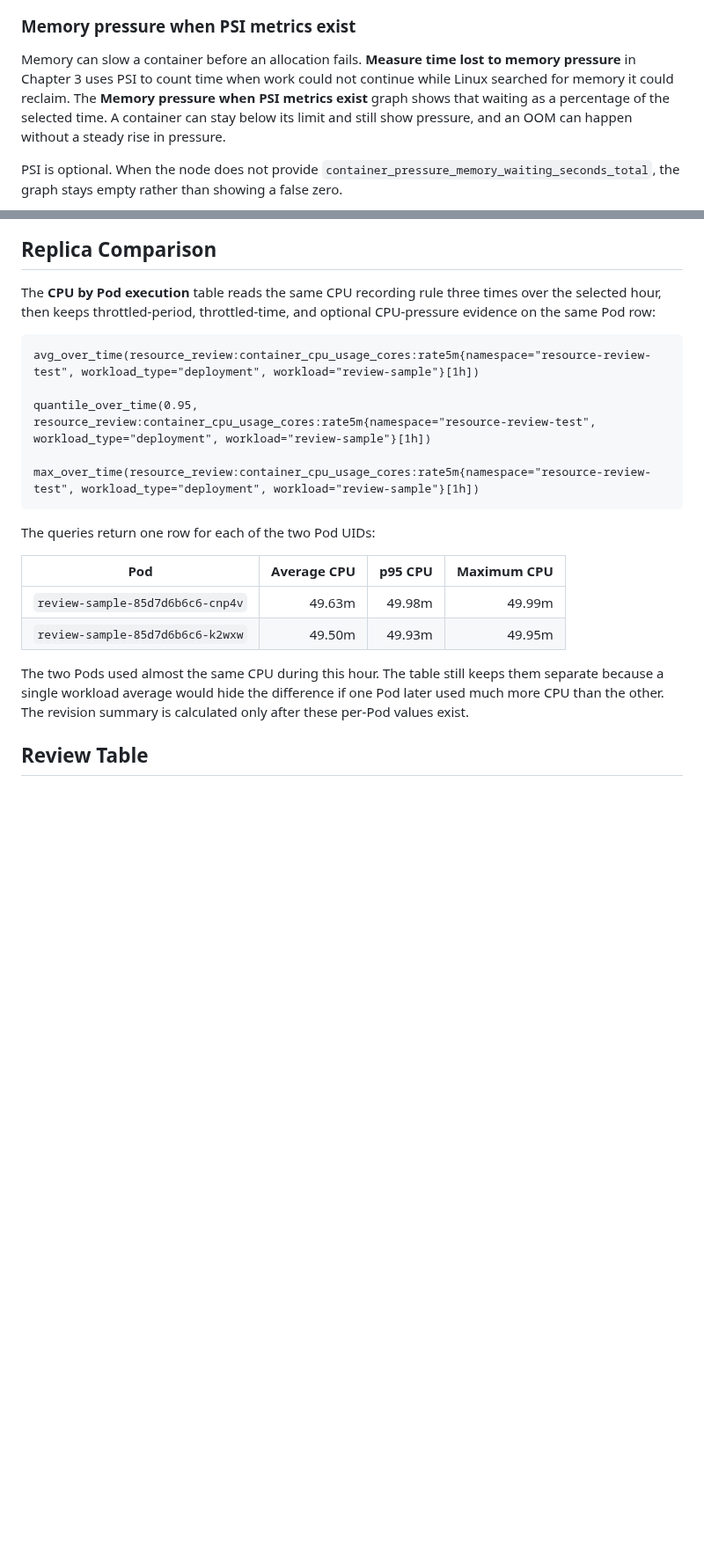
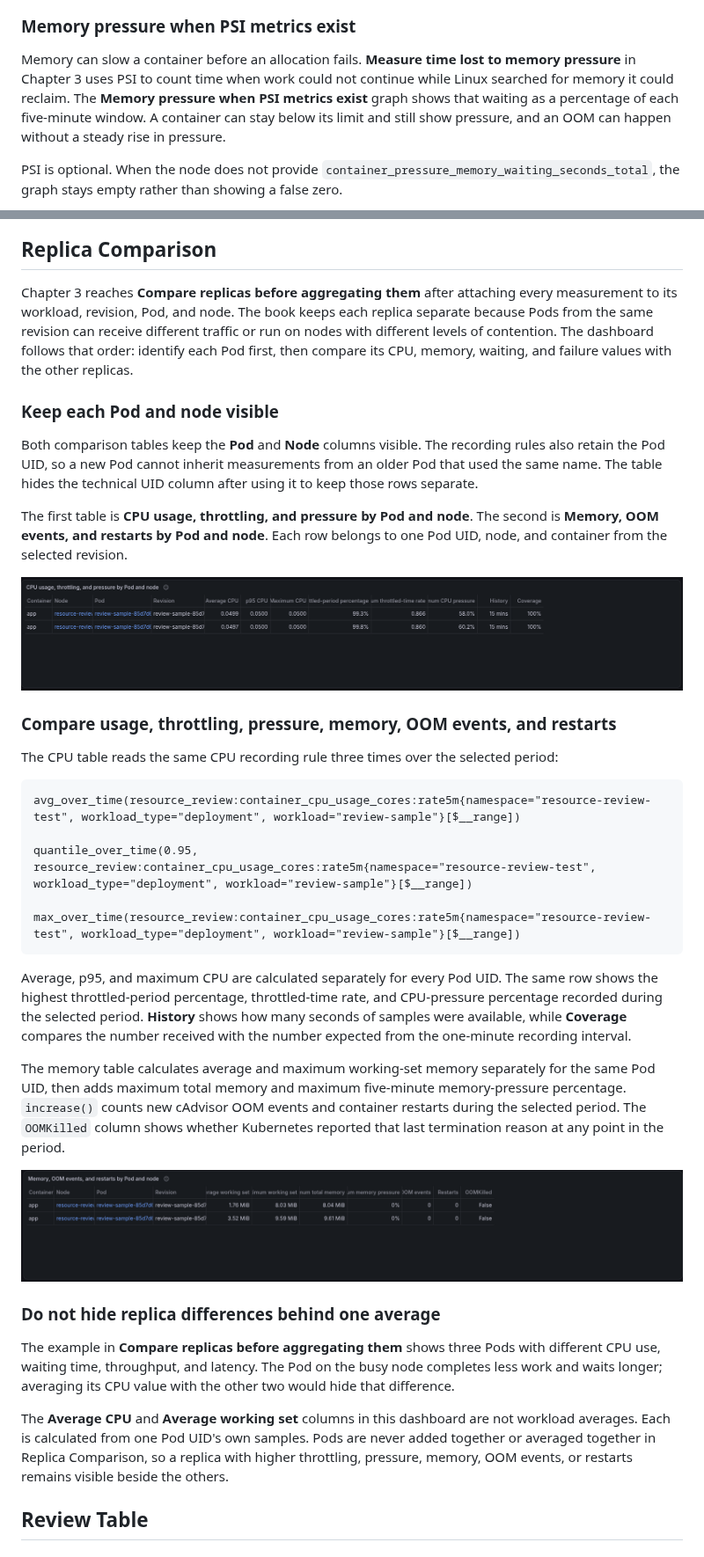
Before and after one commit to learnk8s/resource-review-mixin, a Markdown page: docs/metrics.md, 2 parts joined by grey strips. Shown at 88% size. GitHub-like rendering; pictures changed too: docs/assets/dashboard-replica-cpu-throttling-pressure.png (added), docs/assets/dashboard-replica-memory-oom-restarts.png (added); blank space fills up the shorter version.

Commit message:
edit: Replica Comparison

````diff
--- a/docs/metrics.md
+++ b/docs/metrics.md
@@ -410,7 +410,7 @@ The **Memory request and limit** graph places the two configured values beside e
 
 ### Memory pressure when PSI metrics exist
 
-Memory can slow a container before an allocation fails. **Measure time lost to memory pressure** in Chapter 3 uses PSI to count time when work could not continue while Linux searched for memory it could reclaim. The **Memory pressure when PSI metrics exist** graph shows that waiting as a percentage of the selected time. A container can stay below its limit and still show pressure, and an OOM can happen without a steady rise in pressure.
+Memory can slow a container before an allocation fails. **Measure time lost to memory pressure** in Chapter 3 uses PSI to count time when work could not continue while Linux searched for memory it could reclaim. The **Memory pressure when PSI metrics exist** graph shows that waiting as a percentage of each five-minute window. A container can stay below its limit and still show pressure, and an OOM can happen without a steady rise in pressure.
 
 PSI is optional. When the node does not provide `container_pressure_memory_waiting_seconds_total`, the graph stays empty rather than showing a false zero.
 
@@ -436,24 +436,39 @@ The **Container restarts** table shows how many times the container restarted du
 
 ## Replica Comparison
 
-The **CPU by Pod execution** table reads the same CPU recording rule three times over the selected hour, then keeps throttled-period, throttled-time, and optional CPU-pressure evidence on the same Pod row:
+Chapter 3 reaches **Compare replicas before aggregating them** after attaching every measurement to its workload, revision, Pod, and node. The book keeps each replica separate because Pods from the same revision can receive different traffic or run on nodes with different levels of contention. The dashboard follows that order: identify each Pod first, then compare its CPU, memory, waiting, and failure values with the other replicas.
+
+### Keep each Pod and node visible
+
+Both comparison tables keep the **Pod** and **Node** columns visible. The recording rules also retain the Pod UID, so a new Pod cannot inherit measurements from an older Pod that used the same name. The table hides the technical UID column after using it to keep those rows separate.
+
+The first table is **CPU usage, throttling, and pressure by Pod and node**. The second is **Memory, OOM events, and restarts by Pod and node**. Each row belongs to one Pod UID, node, and container from the selected revision.
+
+![CPU usage, throttling, and pressure compared for each Pod and node](assets/dashboard-replica-cpu-throttling-pressure.png)
+
+### Compare usage, throttling, pressure, memory, OOM events, and restarts
+
+The CPU table reads the same CPU recording rule three times over the selected period:
 
 ```promql
-avg_over_time(resource_review:container_cpu_usage_cores:rate5m{namespace="resource-review-test", workload_type="deployment", workload="review-sample"}[1h])
+avg_over_time(resource_review:container_cpu_usage_cores:rate5m{namespace="resource-review-test", workload_type="deployment", workload="review-sample"}[$__range])
 
-quantile_over_time(0.95, resource_review:container_cpu_usage_cores:rate5m{namespace="resource-review-test", workload_type="deployment", workload="review-sample"}[1h])
+quantile_over_time(0.95, resource_review:container_cpu_usage_cores:rate5m{namespace="resource-review-test", workload_type="deployment", workload="review-sample"}[$__range])
 
-max_over_time(resource_review:container_cpu_usage_cores:rate5m{namespace="resource-review-test", workload_type="deployment", workload="review-sample"}[1h])
+max_over_time(resource_review:container_cpu_usage_cores:rate5m{namespace="resource-review-test", workload_type="deployment", workload="review-sample"}[$__range])
 ```
 
-The queries return one row for each of the two Pod UIDs:
+Average, p95, and maximum CPU are calculated separately for every Pod UID. The same row shows the highest throttled-period percentage, throttled-time rate, and CPU-pressure percentage recorded during the selected period. **History** shows how many seconds of samples were available, while **Coverage** compares the number received with the number expected from the one-minute recording interval.
 
-| Pod | Average CPU | p95 CPU | Maximum CPU |
-|---|---:|---:|---:|
-| `review-sample-85d7d6b6c6-cnp4v` | 49.63m | 49.98m | 49.99m |
-| `review-sample-85d7d6b6c6-k2wxw` | 49.50m | 49.93m | 49.95m |
+The memory table calculates average and maximum working-set memory separately for the same Pod UID, then adds maximum total memory and maximum five-minute memory-pressure percentage. `increase()` counts new cAdvisor OOM events and container restarts during the selected period. The `OOMKilled` column shows whether Kubernetes reported that last termination reason at any point in the period.
 
-The two Pods used almost the same CPU during this hour. The table still keeps them separate because a single workload average would hide the difference if one Pod later used much more CPU than the other. The revision summary is calculated only after these per-Pod values exist.
+![Memory, OOM events, and restarts compared for each Pod and node](assets/dashboard-replica-memory-oom-restarts.png)
+
+### Do not hide replica differences behind one average
+
+The example in **Compare replicas before aggregating them** shows three Pods with different CPU use, waiting time, throughput, and latency. The Pod on the busy node completes less work and waits longer; averaging its CPU value with the other two would hide that difference.
+
+The **Average CPU** and **Average working set** columns in this dashboard are not workload averages. Each is calculated from one Pod UID's own samples. Pods are never added together or averaged together in Replica Comparison, so a replica with higher throttling, pressure, memory, OOM events, or restarts remains visible beside the others.
 
 ## Review Table
 
````
Also changed, not shown: other parts of docs/metrics.md (+1 -1 lines), 4 other files.
